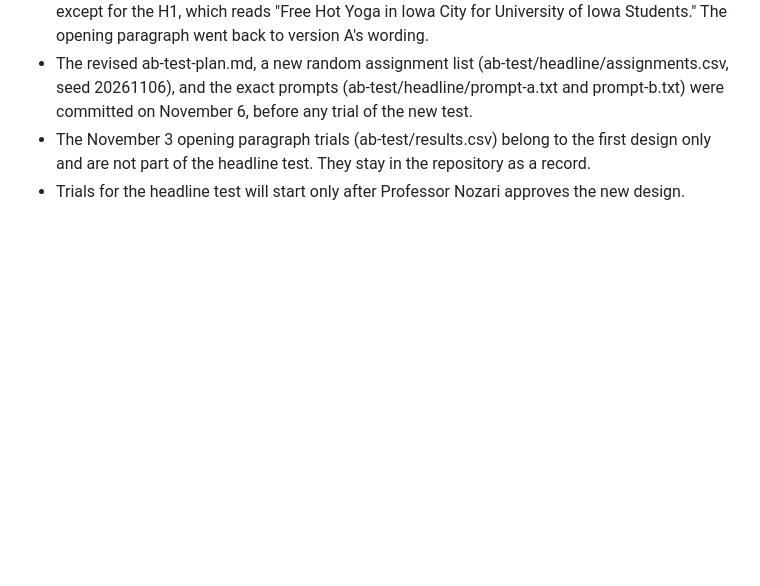
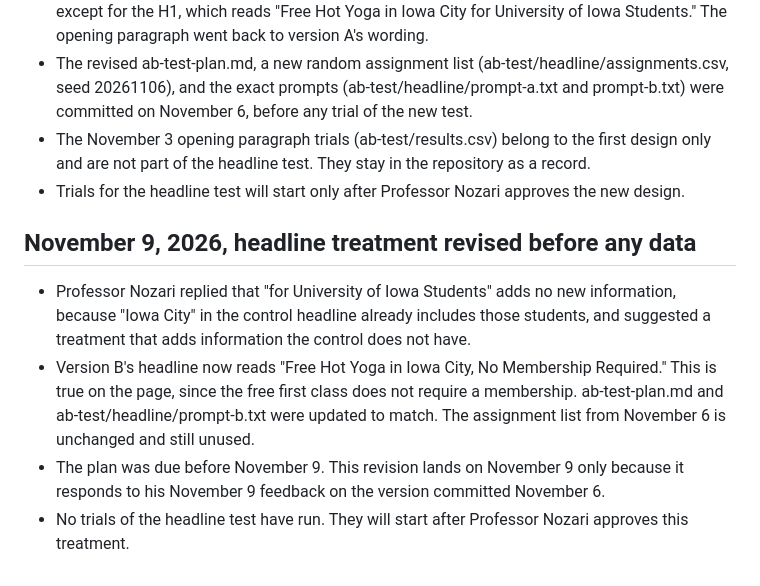
Before and after one commit to hannavancamp/heated-iowa-city, a Markdown page: ab-test/log.md, the part around the change. GitHub-like rendering; blank space fills up the shorter version.

Commit message:
Log the November 9 headline revision
Co-Authored-By: Claude Opus 5.5 <noreply@anthropic.com>
Claude-Session: https://claude.ai/code/session_012jrSuEb7n8xCGLYe3CZvhx

```diff
--- a/ab-test/log.md
+++ b/ab-test/log.md
@@ -30,3 +30,10 @@
 - The revised ab-test-plan.md, a new random assignment list (ab-test/headline/assignments.csv, seed 20261106), and the exact prompts (ab-test/headline/prompt-a.txt and prompt-b.txt) were committed on November 6, before any trial of the new test.
 - The November 3 opening paragraph trials (ab-test/results.csv) belong to the first design only and are not part of the headline test. They stay in the repository as a record.
 - Trials for the headline test will start only after Professor Nozari approves the new design.
+
+## November 9, 2026, headline treatment revised before any data
+
+- Professor Nozari replied that "for University of Iowa Students" adds no new information, because "Iowa City" in the control headline already includes those students, and suggested a treatment that adds information the control does not have.
+- Version B's headline now reads "Free Hot Yoga in Iowa City, No Membership Required." This is true on the page, since the free first class does not require a membership. ab-test-plan.md and ab-test/headline/prompt-b.txt were updated to match. The assignment list from November 6 is unchanged and still unused.
+- The plan was due before November 9. This revision lands on November 9 only because it responds to his November 9 feedback on the version committed November 6.
+- No trials of the headline test have run. They will start after Professor Nozari approves this treatment.
```
